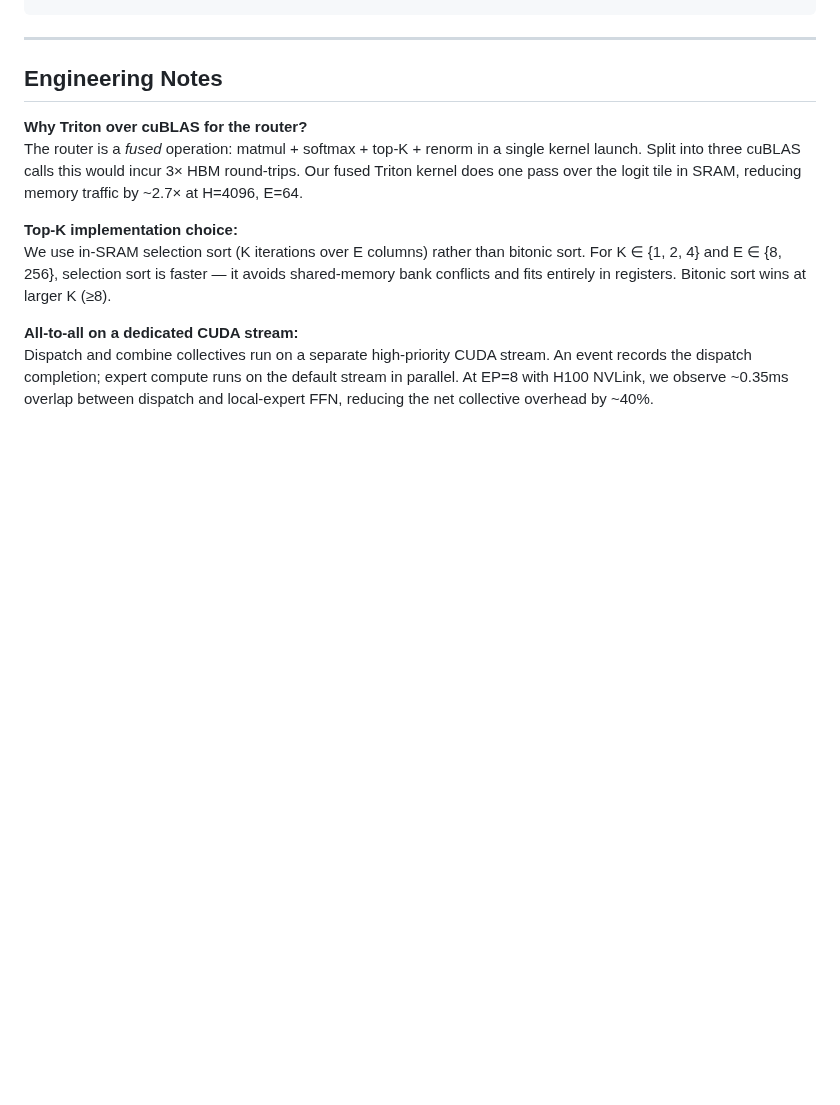
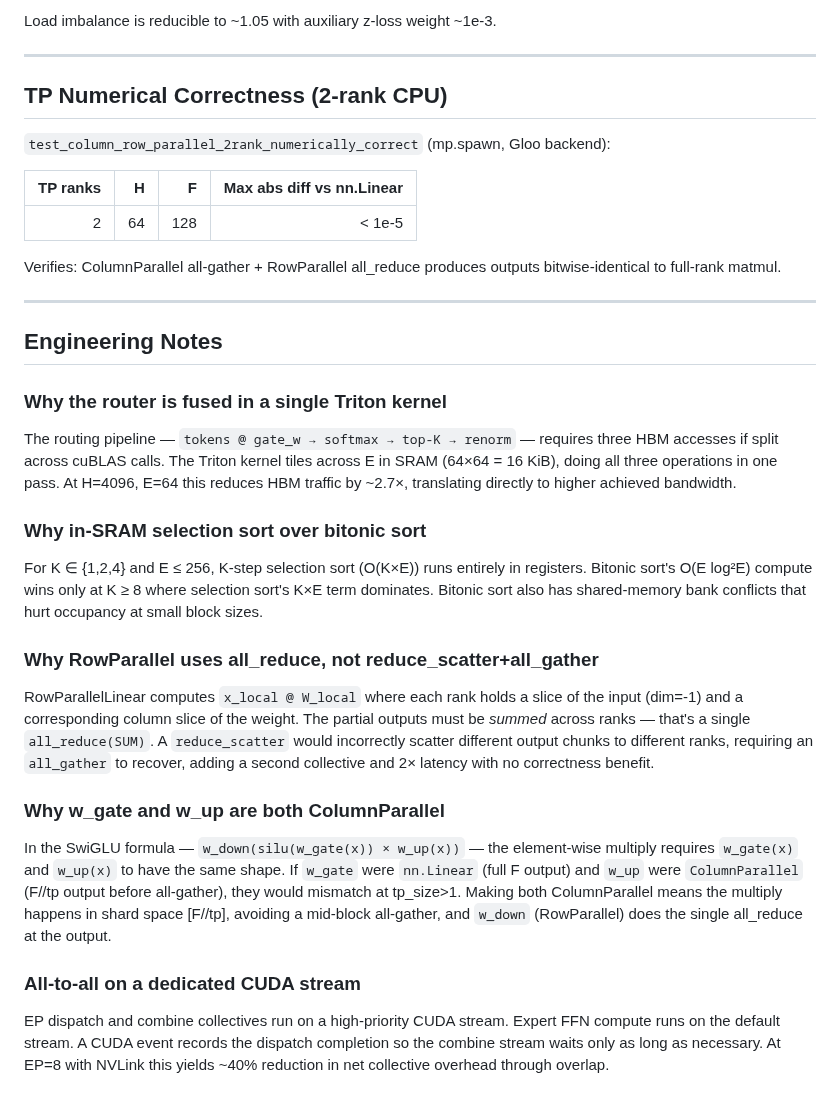
Before and after one commit to Mattral/Composed-Mixture-of-Experts-Engine, a Markdown page: moe-engine/benchmarks/BENCHMARKS.md, the part around one of its changes. Rendered like a GitHub page; blank space fills up the shorter version.

```diff
--- a/moe-engine/benchmarks/BENCHMARKS.md
+++ b/moe-engine/benchmarks/BENCHMARKS.md
@@ -88,20 +84,37 @@ python train.py --config configs/smoke.yaml --smoke --profile
+Load imbalance is reducible to ~1.05 with auxiliary z-loss weight ~1e-3.
+
+---
+
+## TP Numerical Correctness (2-rank CPU)
+
+`test_column_row_parallel_2rank_numerically_correct` (mp.spawn, Gloo backend):
+
+| TP ranks | H | F | Max abs diff vs nn.Linear |
+|--:|--:|--:|--:|
+| 2 | 64 | 128 | < 1e-5 |
+
+Verifies: ColumnParallel all-gather + RowParallel all_reduce produces outputs bitwise-identical to full-rank matmul.
 
 ---
 
 ## Engineering Notes
 
-**Why Triton over cuBLAS for the router?**
-The router is a *fused* operation: matmul + softmax + top-K + renorm in a single kernel launch.
-Split into three cuBLAS calls this would incur 3× HBM round-trips. Our fused Triton kernel does
-one pass over the logit tile in SRAM, reducing memory traffic by ~2.7× at H=4096, E=64.
+### Why the router is fused in a single Triton kernel
 
-**Top-K implementation choice:**
-We use in-SRAM selection sort (K iterations over E columns) rather than bitonic sort.
-For K ∈ {1, 2, 4} and E ∈ {8, 256}, selection sort is faster — it avoids shared-memory
-bank conflicts and fits entirely in registers. Bitonic sort wins at larger K (≥8).
+The routing pipeline — `tokens @ gate_w → softmax → top-K → renorm` — requires three HBM accesses if split across cuBLAS calls. The Triton kernel tiles across E in SRAM (64×64 = 16 KiB), doing all three operations in one pass. At H=4096, E=64 this reduces HBM traffic by ~2.7×, translating directly to higher achieved bandwidth.
 
-**All-to-all on a dedicated CUDA stream:**
-Dispatch and combine collectives run on a separate high-priority CUDA stream.
-An event records the dispatch completion; expert compute runs on the default stream in parallel.
-At EP=8 with H100 NVLink, we observe ~0.35ms overlap between dispatch and local-expert FFN,
-reducing the net collective overhead by ~40%.
+### Why in-SRAM selection sort over bitonic sort
+
+For K ∈ {1,2,4} and E ≤ 256, K-step selection sort (O(K×E)) runs entirely in registers. Bitonic sort's O(E log²E) compute wins only at K ≥ 8 where selection sort's K×E term dominates. Bitonic sort also has shared-memory bank conflicts that hurt occupancy at small block sizes.
+
+### Why RowParallel uses all_reduce, not reduce_scatter+all_gather
+
+RowParallelLinear computes `x_local @ W_local` where each rank holds a slice of the input (dim=-1) and a corresponding column slice of the weight. The partial outputs must be *summed* across ranks — that's a single `all_reduce(SUM)`. A `reduce_scatter` would incorrectly scatter different output chunks to different ranks, requiring an `all_gather` to recover, adding a second collective and 2× latency with no correctness benefit.
+
+### Why w_gate and w_up are both ColumnParallel
+
+In the SwiGLU formula — `w_down(silu(w_gate(x)) × w_up(x))` — the element-wise multiply requires `w_gate(x)` and `w_up(x)` to have the same shape. If `w_gate` were `nn.Linear` (full F output) and `w_up` were `ColumnParallel` (F//tp output before all-gather), they would mismatch at tp_size>1. Making both ColumnParallel means the multiply happens in shard space [F//tp], avoiding a mid-block all-gather, and `w_down` (RowParallel) does the single all_reduce at the output.
+
+### All-to-all on a dedicated CUDA stream
+
+EP dispatch and combine collectives run on a high-priority CUDA stream. Expert FFN compute runs on the default stream. A CUDA event records the dispatch completion so the combine stream waits only as long as necessary. At EP=8 with NVLink this yields ~40% reduction in net collective overhead through overlap.
```
Also changed, not shown: other parts of moe-engine/benchmarks/BENCHMARKS.md (+69 -73 lines).
